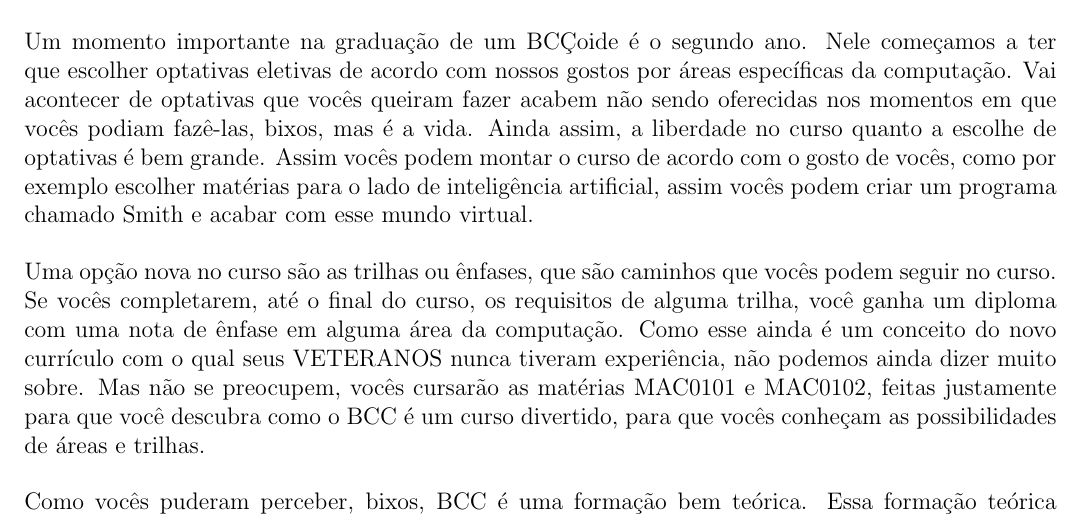
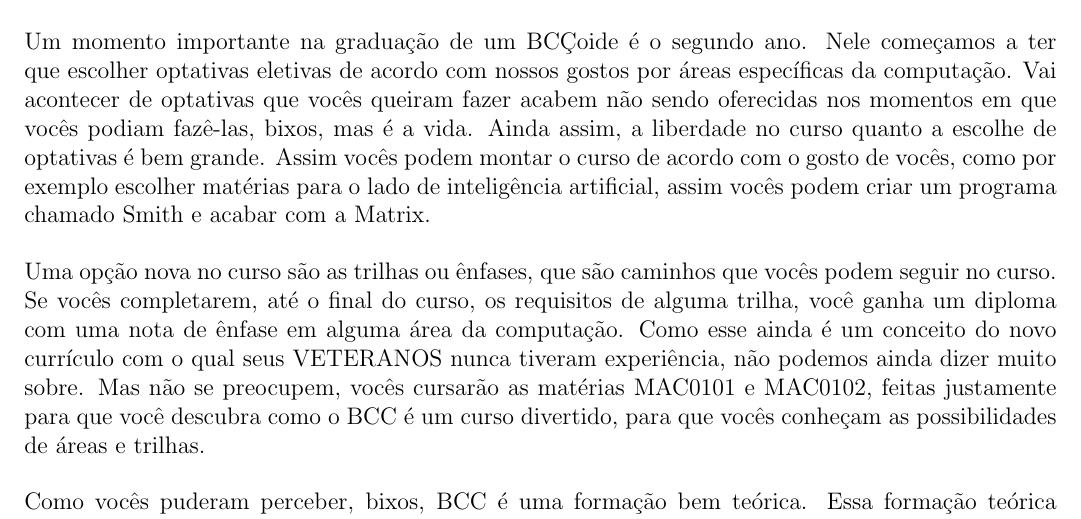
Before and after one commit to Kazuo256/guiadobixo, a LaTeX document (src/GuiaDoBixo.tex, which reads src/cursos_bcc.tex): part of page 18 of 70, cut so that both start at the same text. Compiled offline with pdfLaTeX.

Commit message:
BCC OK no TODO e pequena mudança no texto do BCC

```diff
--- a/src/cursos_bcc.tex
+++ b/src/cursos_bcc.tex
@@ -61,7 +61,7 @@ acabem não sendo oferecidas nos momentos em que vocês podiam fazê-las, bixos,
 mas é a vida. Ainda assim, a liberdade no curso quanto a escolhe de optativas é
 bem grande. Assim vocês podem montar o curso de acordo com o gosto de vocês,
 como por exemplo escolher matérias para o lado de inteligência artificial, assim
-vocês podem criar um programa chamado Smith e acabar com esse mundo virtual.
+vocês podem criar um programa chamado Smith e acabar com a Matrix.
 
 Uma opção nova no curso são as trilhas ou ênfases, que são caminhos que vocês
 podem seguir no curso. Se vocês completarem, até o final do curso, os requisitos
```
Also changed, not shown: 1 other file.
